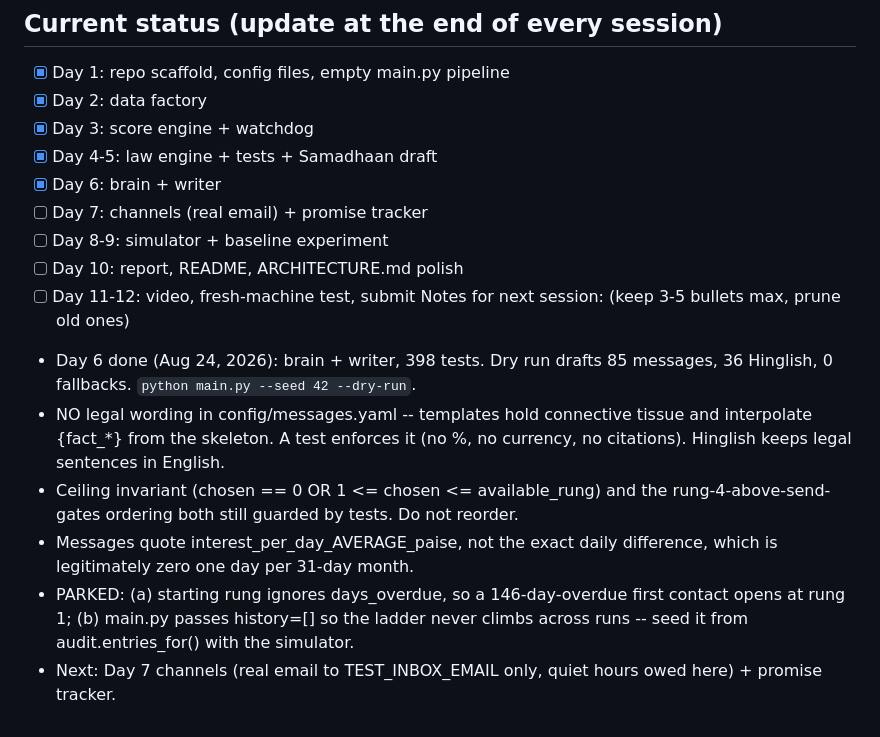
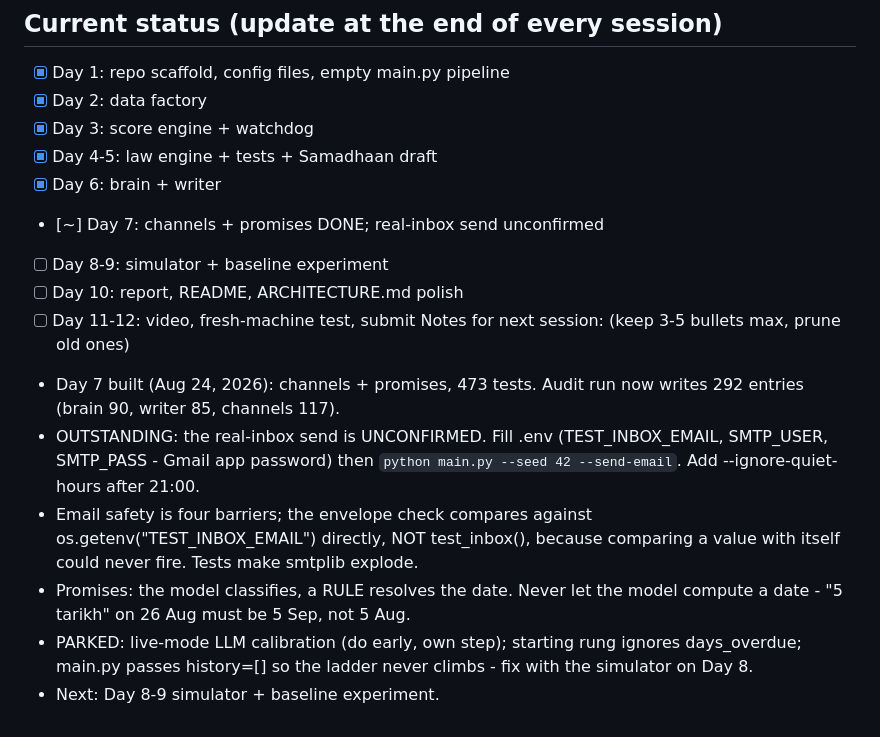
Before and after one commit to radhakrishna1210/Day_46, a Markdown page: CLAUDE.md, the part around the change. Drawn GitHub-style.

Commit message:
docs: Day 7 built, real-inbox send still to be confirmed
Co-Authored-By: Claude Opus 5 <noreply@anthropic.com>
Claude-Session: https://claude.ai/code/session_01QWQ6kBNFYmhmTh9H7hDkwZ

```diff
--- a/CLAUDE.md
+++ b/CLAUDE.md
@@ -81,22 +81,22 @@ Hard deadline: submission by Sept 5, 2026. Prefer finished-and-honest over fancy
 - [x] Day 3: score engine + watchdog
 - [x] Day 4-5: law engine + tests + Samadhaan draft
 - [x] Day 6: brain + writer
-- [ ] Day 7: channels (real email) + promise tracker
+- [~] Day 7: channels + promises DONE; real-inbox send unconfirmed
 - [ ] Day 8-9: simulator + baseline experiment
 - [ ] Day 10: report, README, ARCHITECTURE.md polish
 - [ ] Day 11-12: video, fresh-machine test, submit
 Notes for next session: (keep 3-5 bullets max, prune old ones)
-- Day 6 done (Aug 24, 2026): brain + writer, 398 tests. Dry run drafts 85
-  messages, 36 Hinglish, 0 fallbacks. `python main.py --seed 42 --dry-run`.
-- NO legal wording in config/messages.yaml -- templates hold connective tissue
-  and interpolate {fact_*} from the skeleton. A test enforces it (no %, no
-  currency, no citations). Hinglish keeps legal sentences in English.
-- Ceiling invariant (chosen == 0 OR 1 <= chosen <= available_rung) and the
-  rung-4-above-send-gates ordering both still guarded by tests. Do not reorder.
-- Messages quote interest_per_day_AVERAGE_paise, not the exact daily
-  difference, which is legitimately zero one day per 31-day month.
-- PARKED: (a) starting rung ignores days_overdue, so a 146-day-overdue first
-  contact opens at rung 1; (b) main.py passes history=[] so the ladder never
-  climbs across runs -- seed it from audit.entries_for() with the simulator.
-- Next: Day 7 channels (real email to TEST_INBOX_EMAIL only, quiet hours owed
-  here) + promise tracker.
+- Day 7 built (Aug 24, 2026): channels + promises, 473 tests. Audit run now
+  writes 292 entries (brain 90, writer 85, channels 117).
+- OUTSTANDING: the real-inbox send is UNCONFIRMED. Fill .env (TEST_INBOX_EMAIL,
+  SMTP_USER, SMTP_PASS - Gmail app password) then
+  `python main.py --seed 42 --send-email`. Add --ignore-quiet-hours after 21:00.
+- Email safety is four barriers; the envelope check compares against
+  os.getenv("TEST_INBOX_EMAIL") directly, NOT test_inbox(), because comparing
+  a value with itself could never fire. Tests make smtplib explode.
+- Promises: the model classifies, a RULE resolves the date. Never let the model
+  compute a date - "5 tarikh" on 26 Aug must be 5 Sep, not 5 Aug.
+- PARKED: live-mode LLM calibration (do early, own step); starting rung ignores
+  days_overdue; main.py passes history=[] so the ladder never climbs - fix with
+  the simulator on Day 8.
+- Next: Day 8-9 simulator + baseline experiment.
```
